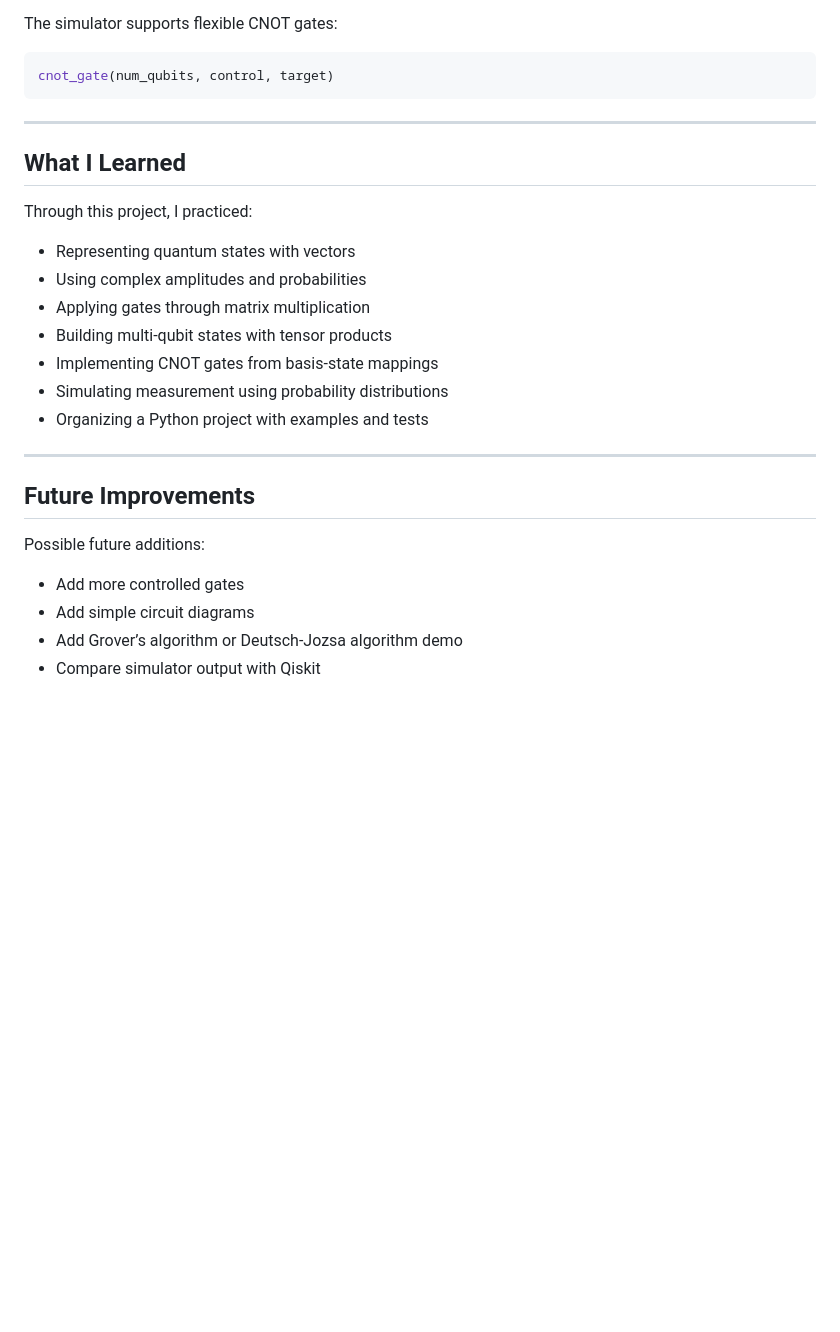
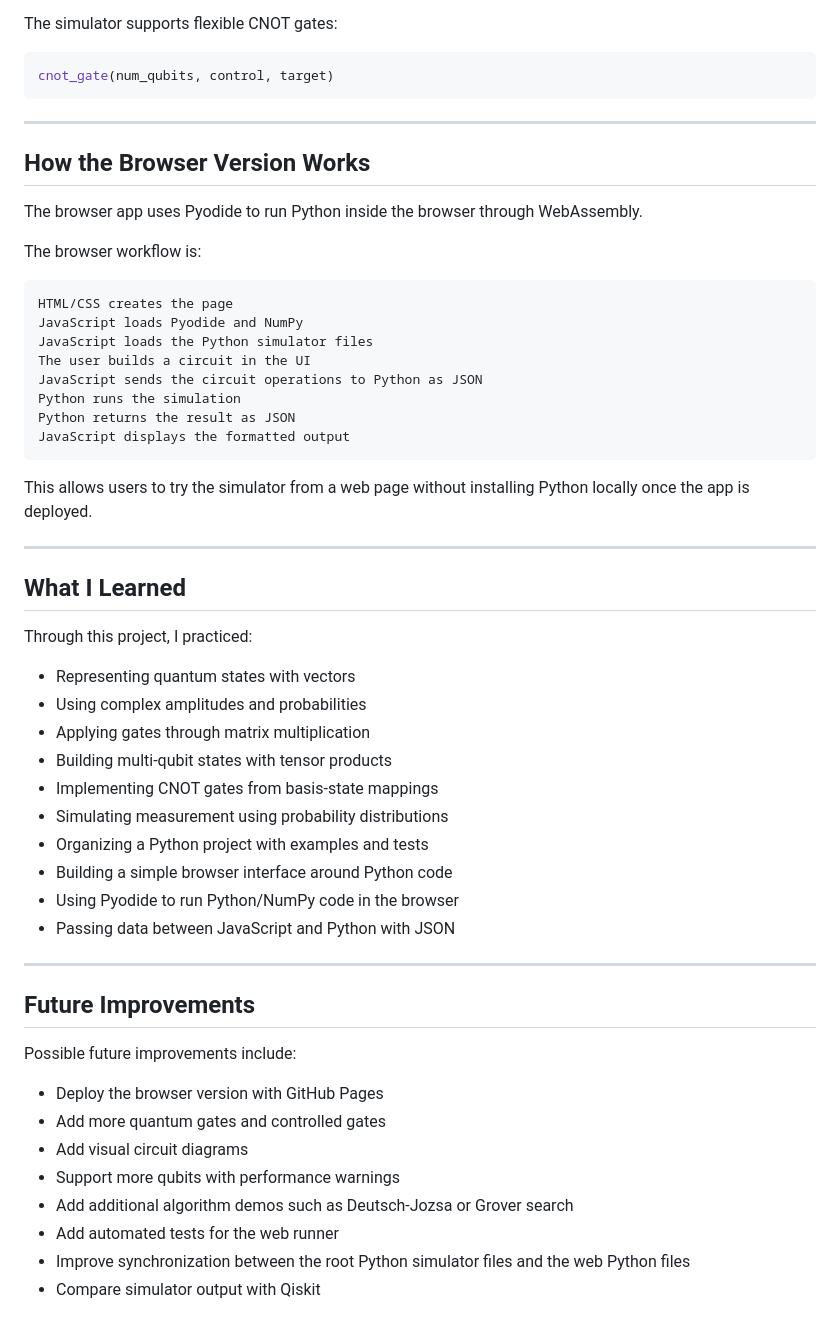
Before and after one commit to Sadeesha-nawa/quantum-circuit-simulator, a Markdown page: README.md, the part around one of its changes. Rendered like a GitHub page; blank space fills up the shorter version.

````diff
--- a/README.md
+++ b/README.md
@@ -223,6 +311,27 @@ cnot_gate(num_qubits, control, target)
 
 ---
 
+## How the Browser Version Works
+
+The browser app uses Pyodide to run Python inside the browser through WebAssembly.
+
+The browser workflow is:
+
+```text
+HTML/CSS creates the page
+JavaScript loads Pyodide and NumPy
+JavaScript loads the Python simulator files
+The user builds a circuit in the UI
+JavaScript sends the circuit operations to Python as JSON
+Python runs the simulation
+Python returns the result as JSON
+JavaScript displays the formatted output
+```
+
+This allows users to try the simulator from a web page without installing Python locally once the app is deployed.
+
+---
+
 ## What I Learned
 
 Through this project, I practiced:
@@ -234,14 +343,21 @@ Through this project, I practiced:
 - Implementing CNOT gates from basis-state mappings
 - Simulating measurement using probability distributions
 - Organizing a Python project with examples and tests
+- Building a simple browser interface around Python code
+- Using Pyodide to run Python/NumPy code in the browser
+- Passing data between JavaScript and Python with JSON
 
 ---
 
 ## Future Improvements
 
-Possible future additions:
+Possible future improvements include:
 
-- Add more controlled gates
-- Add simple circuit diagrams
-- Add Grover’s algorithm or Deutsch-Jozsa algorithm demo
+- Deploy the browser version with GitHub Pages
+- Add more quantum gates and controlled gates
+- Add visual circuit diagrams
+- Support more qubits with performance warnings
+- Add additional algorithm demos such as Deutsch-Jozsa or Grover search
+- Add automated tests for the web runner
+- Improve synchronization between the root Python simulator files and the web Python files
 - Compare simulator output with Qiskit
````
Also changed, not shown: other parts of README.md (+100 -12 lines).
